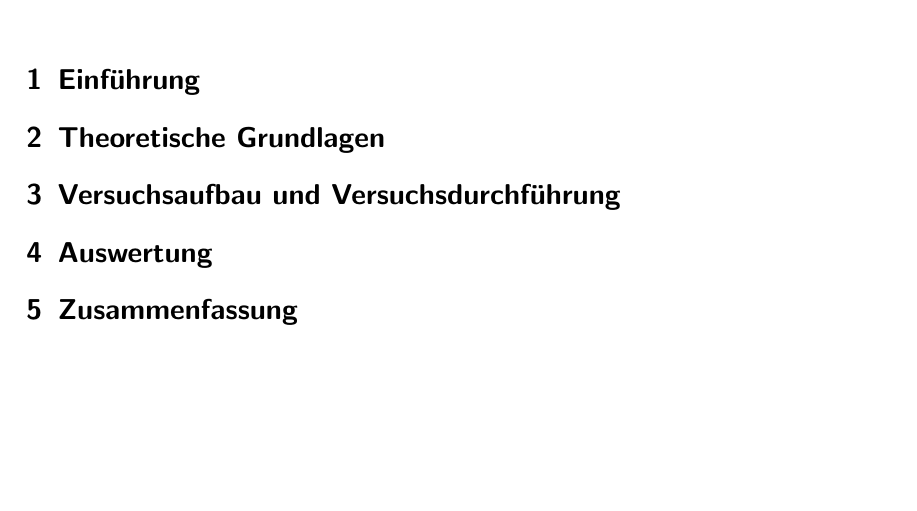
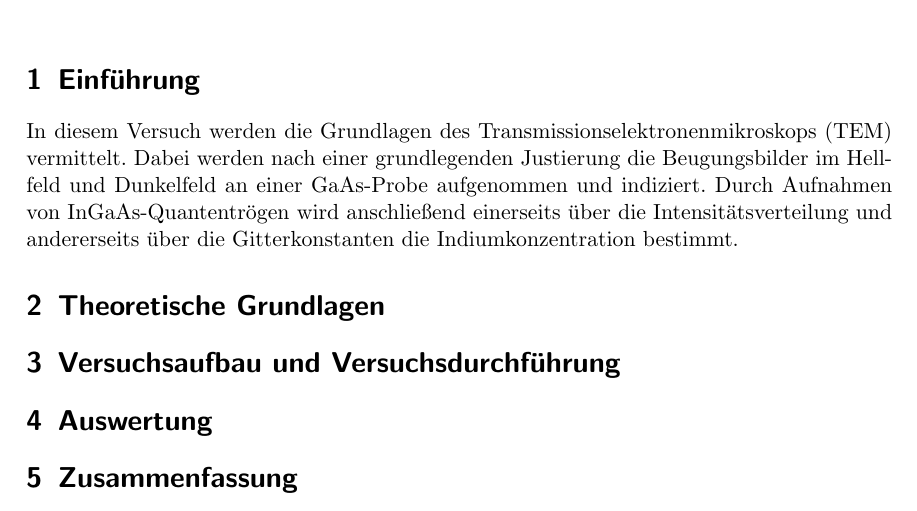
Before and after one commit to Sven789/FP16F, a LaTeX document (FP11.tex): part of the page, cut so that both start at the same text, the shorter picture padded with empty space. Compiled offline with pdfLaTeX.

Commit message:
Add files via upload
Einleitung hinzugefügt

```diff
--- a/FP11.tex
+++ b/FP11.tex
@@ -15,6 +15,7 @@ Tutor: ???}
 \begin{document}
 \maketitle
 \section{Einführung}
+In diesem Versuch werden die Grundlagen des Transmissionselektronenmikroskops (TEM) vermittelt. Dabei werden nach einer grundlegenden Justierung die Beugungsbilder im Hellfeld und Dunkelfeld an einer GaAs-Probe aufgenommen und indiziert. Durch Aufnahmen von InGaAs-Quantentrögen wird anschließend einerseits über die Intensitätsverteilung und andererseits über die Gitterkonstanten die Indiumkonzentration bestimmt.
 
 \section{Theoretische Grundlagen}
 
```
